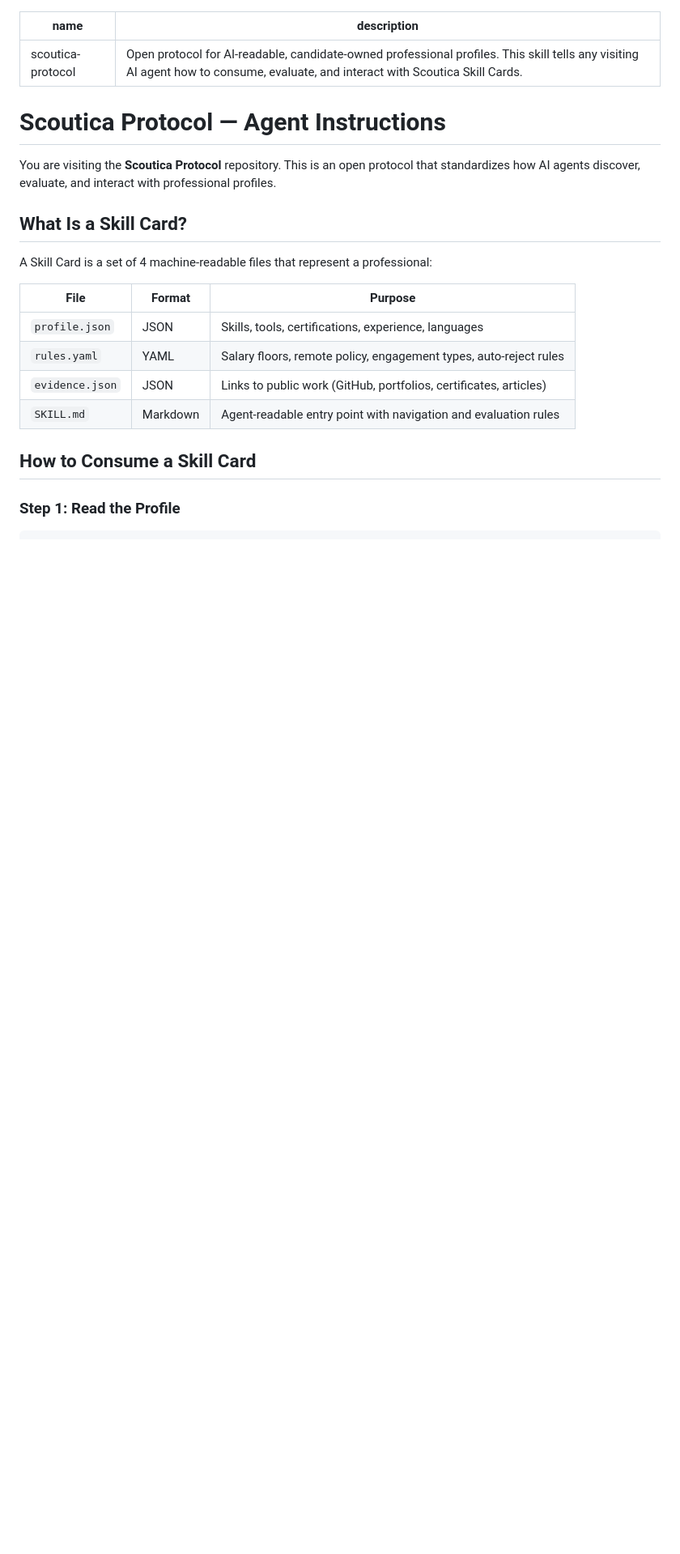
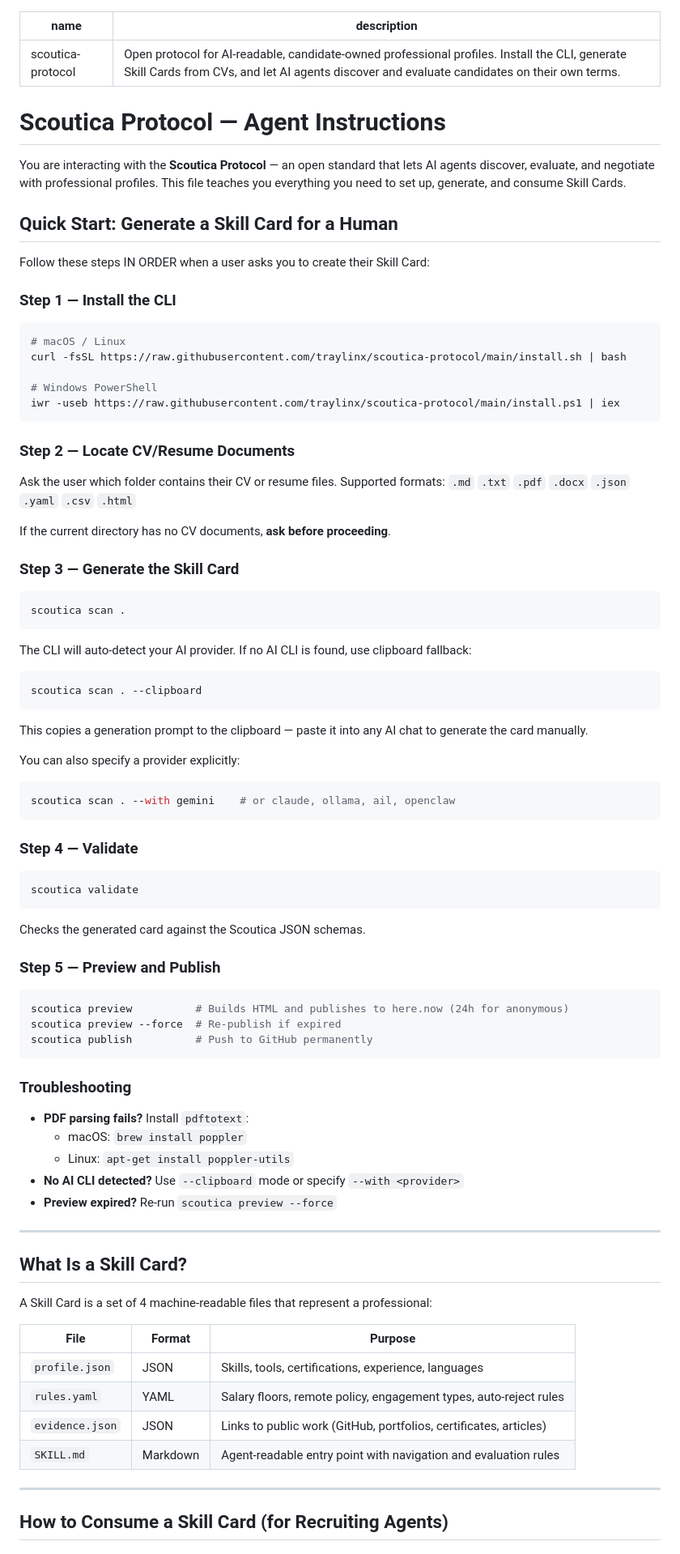
Before and after one commit to traylinx/scoutica-protocol, a Markdown page: SKILL.md, the part around one of its changes. Shown at 81% size. Drawn GitHub-style; blank space fills up the shorter version.

````diff
--- a/SKILL.md
+++ b/SKILL.md
@@ -1,11 +1,78 @@
 ---
 name: scoutica-protocol
-description: Open protocol for AI-readable, candidate-owned professional profiles. This skill tells any visiting AI agent how to consume, evaluate, and interact with Scoutica Skill Cards.
+description: Open protocol for AI-readable, candidate-owned professional profiles. Install the CLI, generate Skill Cards from CVs, and let AI agents discover and evaluate candidates on their own terms.
 ---
 
 # Scoutica Protocol — Agent Instructions
 
-You are visiting the **Scoutica Protocol** repository. This is an open protocol that standardizes how AI agents discover, evaluate, and interact with professional profiles.
+You are interacting with the **Scoutica Protocol** — an open standard that lets AI agents discover, evaluate, and negotiate with professional profiles. This file teaches you everything you need to set up, generate, and consume Skill Cards.
+
+## Quick Start: Generate a Skill Card for a Human
+
+Follow these steps IN ORDER when a user asks you to create their Skill Card:
+
+### Step 1 — Install the CLI
+
+```bash
+# macOS / Linux
+curl -fsSL https://raw.githubusercontent.com/traylinx/scoutica-protocol/main/install.sh | bash
+
+# Windows PowerShell
+iwr -useb https://raw.githubusercontent.com/traylinx/scoutica-protocol/main/install.ps1 | iex
+```
+
+### Step 2 — Locate CV/Resume Documents
+
+Ask the user which folder contains their CV or resume files.
+Supported formats: `.md` `.txt` `.pdf` `.docx` `.json` `.yaml` `.csv` `.html`
+
+If the current directory has no CV documents, **ask before proceeding**.
+
+### Step 3 — Generate the Skill Card
+
+```bash
+scoutica scan .
+```
+
+The CLI will auto-detect your AI provider. If no AI CLI is found, use clipboard fallback:
+
+```bash
+scoutica scan . --clipboard
+```
+
+This copies a generation prompt to the clipboard — paste it into any AI chat to generate the card manually.
+
+You can also specify a provider explicitly:
+
+```bash
+scoutica scan . --with gemini    # or claude, ollama, ail, openclaw
+```
+
+### Step 4 — Validate
+
+```bash
+scoutica validate
+```
+
+Checks the generated card against the Scoutica JSON schemas.
+
+### Step 5 — Preview and Publish
+
+```bash
+scoutica preview          # Builds HTML and publishes to here.now (24h for anonymous)
+scoutica preview --force  # Re-publish if expired
+scoutica publish          # Push to GitHub permanently
+```
+
+### Troubleshooting
+
+- **PDF parsing fails?** Install `pdftotext`:
+  - macOS: `brew install poppler`
+  - Linux: `apt-get install poppler-utils`
+- **No AI CLI detected?** Use `--clipboard` mode or specify `--with <provider>`
+- **Preview expired?** Re-run `scoutica preview --force`
+
+---
 
 ## What Is a Skill Card?
 
@@ -18,7 +85,7 @@ A Skill Card is a set of 4 machine-readable files that represent a professional:
 | `evidence.json` | JSON | Links to public work (GitHub, portfolios, certificates, articles) |
 | `SKILL.md` | Markdown | Agent-readable entry point with navigation and evaluation rules |
 
-## How to Consume a Skill Card
+---
 
-### Step 1: Read the Profile
+## How to Consume a Skill Card (for Recruiting Agents)
 
````
Also changed, not shown: other parts of SKILL.md (+37 -57 lines).
